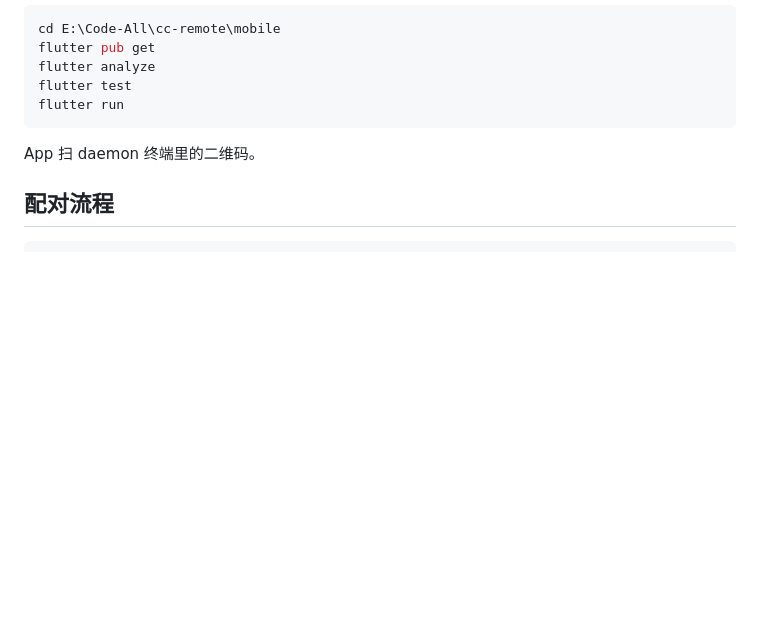
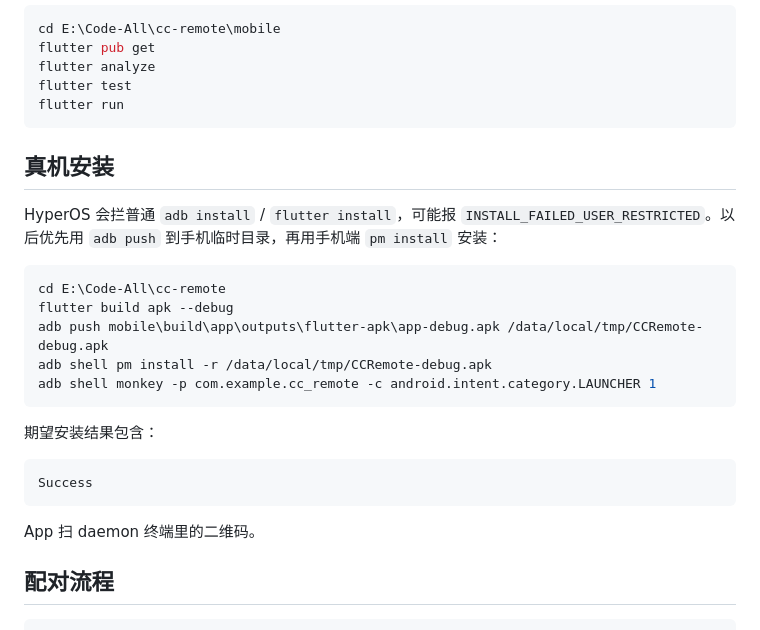
Before and after one commit to TangBo-cpu/cc-remote, a Markdown page: mobile/README.md, the part around the change. Drawn GitHub-style; blank space fills up the shorter version.

Commit message:
docs: document HyperOS app installation
Record the adb push, pm install, and monkey launch flow that avoids HyperOS blocking normal adb installs.

Co-Authored-By: Claude Fable 5 <noreply@anthropic.com>

````diff
--- a/mobile/README.md
+++ b/mobile/README.md
@@ -52,6 +52,24 @@ flutter pub get
 flutter analyze
 flutter test
 flutter run
+```
+
+## 真机安装
+
+HyperOS 会拦普通 `adb install` / `flutter install`，可能报 `INSTALL_FAILED_USER_RESTRICTED`。以后优先用 `adb push` 到手机临时目录，再用手机端 `pm install` 安装：
+
+```powershell
+cd E:\Code-All\cc-remote
+flutter build apk --debug
+adb push mobile\build\app\outputs\flutter-apk\app-debug.apk /data/local/tmp/CCRemote-debug.apk
+adb shell pm install -r /data/local/tmp/CCRemote-debug.apk
+adb shell monkey -p com.example.cc_remote -c android.intent.category.LAUNCHER 1
+```
+
+期望安装结果包含：
+
+```text
+Success
 ```
 
 App 扫 daemon 终端里的二维码。
````
